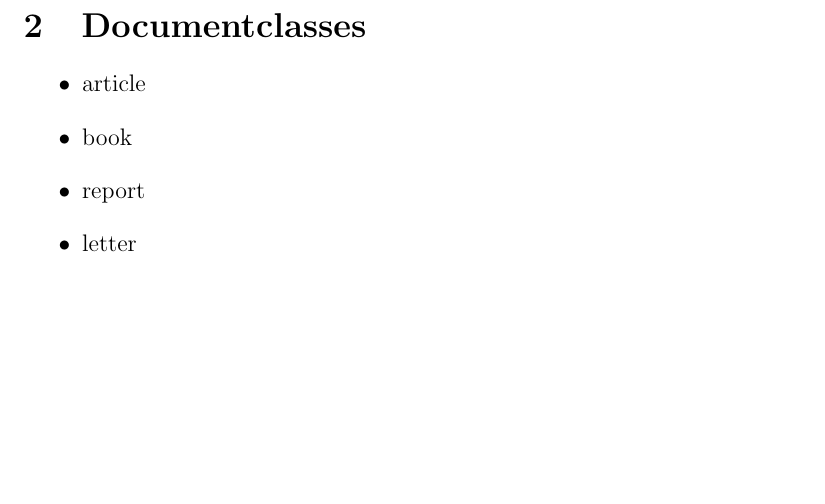
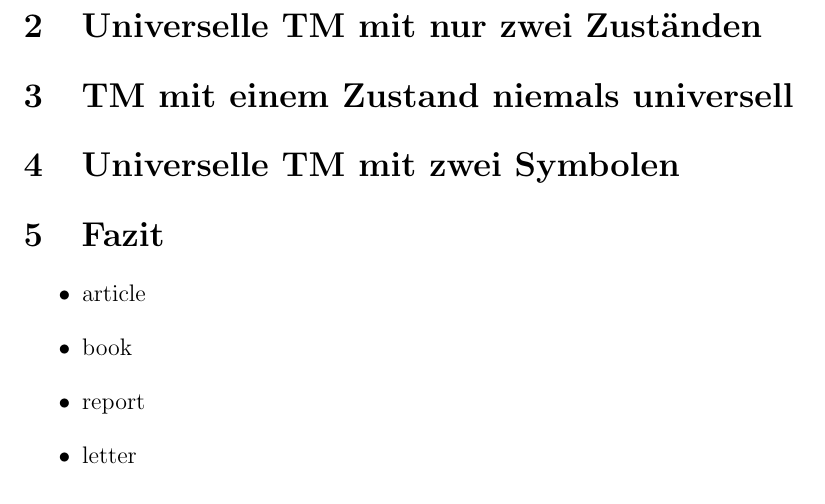
Before and after one commit to fierg/Unishit, a LaTeX document (Kleines Studienprojekt/Eine universelle Turingmaschine mit zwei inneren Zuständen.tex): part of page 2 of 3, cut at the place of the change, the shorter picture padded with empty space. Compiled offline with pdfLaTeX.

Commit message:
progress with the projekt-ausarbeitung

```diff
--- a/Kleines Studienprojekt/Eine universelle Turingmaschine mit zwei inneren Zuständen.tex
+++ b/Kleines Studienprojekt/Eine universelle Turingmaschine mit zwei inneren Zuständen.tex
@@ -1,5 +1,7 @@
 \documentclass[12pt, a4paper, twoside]{article}
 \usepackage[utf8]{inputenc}
+\usepackage{amsrefs}
+
 % font size could be 10pt (default), 11pt or 12 pt
 % paper size coulde be letterpaper (default), legalpaper, executivepaper,
 % a4paper, a5paper or b5paper
@@ -55,7 +58,14 @@ described in Section \ref{documentclasses}. Finally, Section
 
 
 
-\section{Documentclasses} \label{documentclasses}
+\section{Universelle TM mit nur zwei Zuständen}
+
+\section{TM mit einem Zustand niemals universell}
+
+\section{Universelle TM mit zwei Symbolen}
+
+\section{Fazit}
+
 
 \begin{itemize}
 \item article
```
Also changed, not shown: Kleines Studienprojekt/Eine universelle Turingmaschine mit zwei inneren Zuständen.bbl (added), Kleines Studienprojekt/Eine universelle Turingmaschine mit zwei inneren Zuständen.pdf, Kleines Studienprojekt/Eine universelle Turingmaschine mit zwei inneren Zuständen.tex (5 more changed lines), 4 other files.
